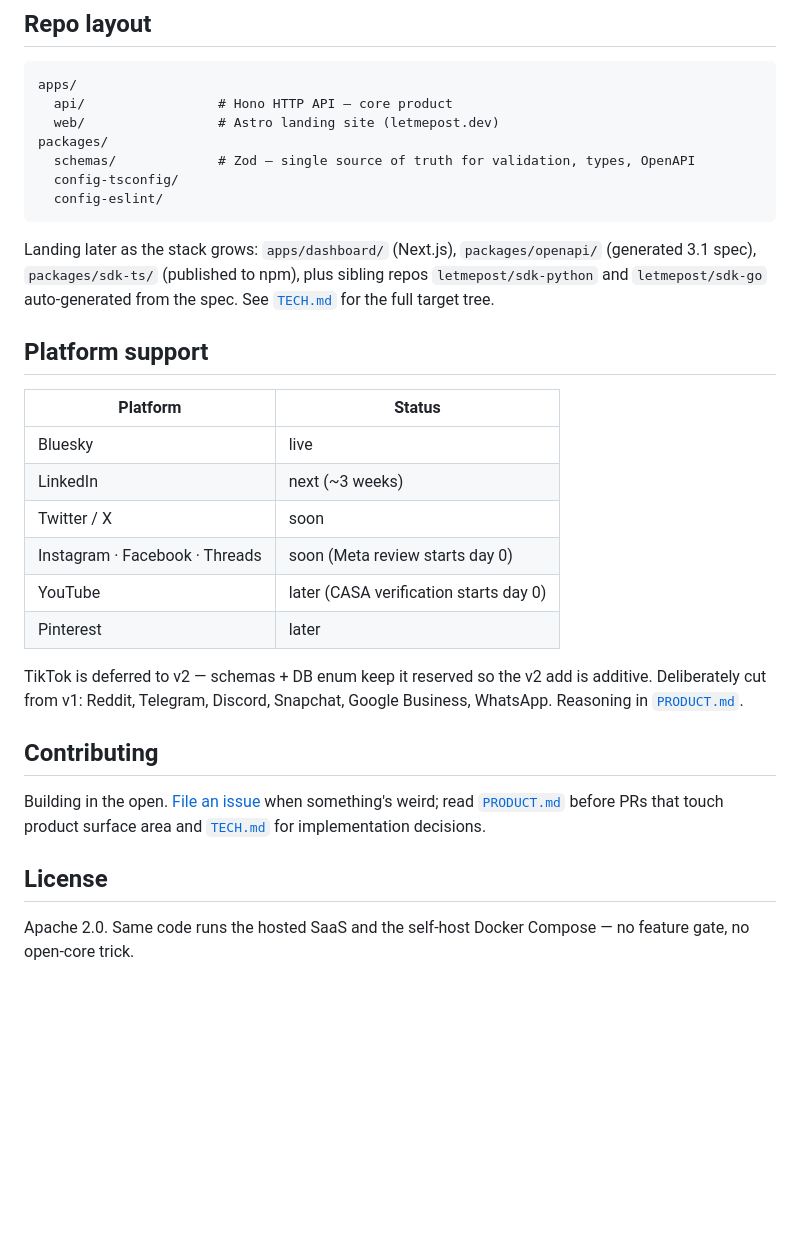
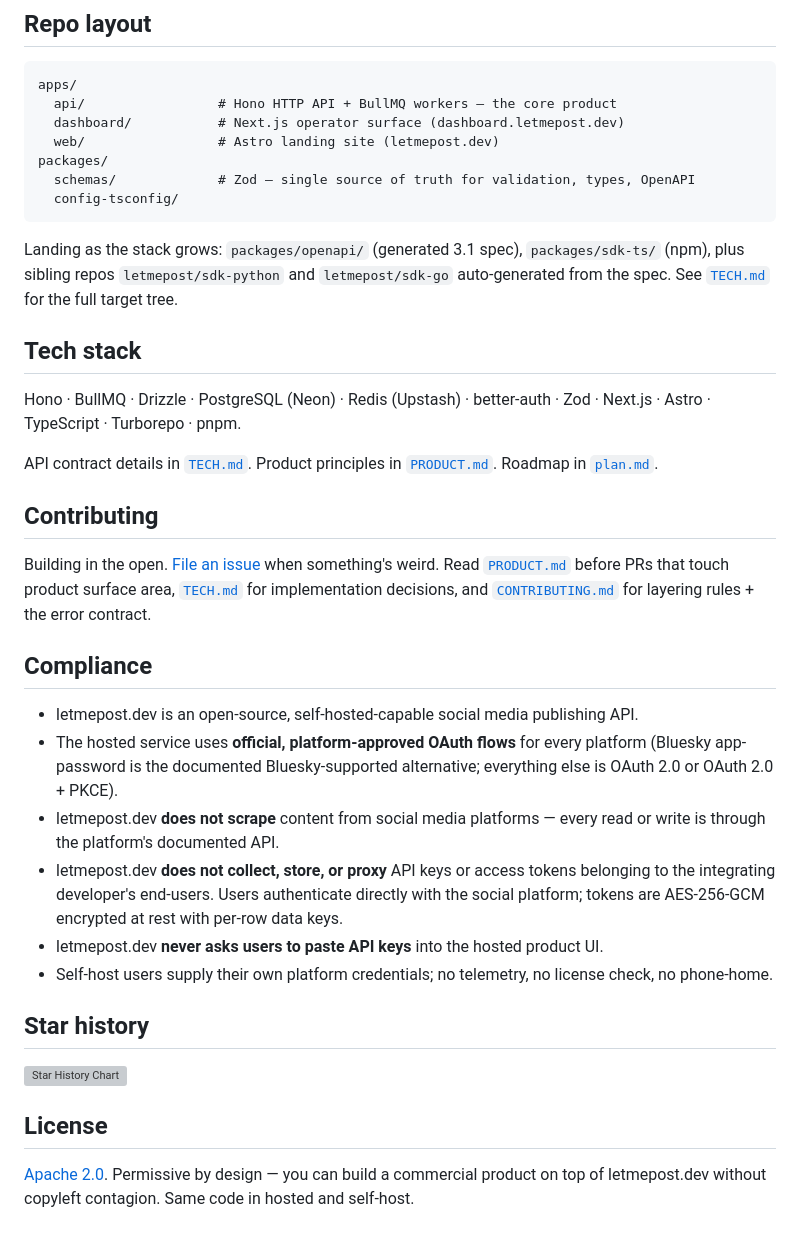
Before and after one commit to Verkan39/letmepost.dev, a Markdown page: README.md, the part around one of its changes. Rendered like a GitHub page; blank space fills up the shorter version; grey boxes are pictures that could not be loaded.

````diff
--- a/README.md
+++ b/README.md
@@ -89,33 +137,39 @@ pnpm --filter @letmepost/web dev     # Landing site → http://localhost:4321
 
 ```
 apps/
-  api/                 # Hono HTTP API — core product
+  api/                 # Hono HTTP API + BullMQ workers — the core product
+  dashboard/           # Next.js operator surface (dashboard.letmepost.dev)
   web/                 # Astro landing site (letmepost.dev)
 packages/
   schemas/             # Zod — single source of truth for validation, types, OpenAPI
   config-tsconfig/
-  config-eslint/
 ```
 
-Landing later as the stack grows: `apps/dashboard/` (Next.js), `packages/openapi/` (generated 3.1 spec), `packages/sdk-ts/` (published to npm), plus sibling repos `letmepost/sdk-python` and `letmepost/sdk-go` auto-generated from the spec. See [`TECH.md`](./TECH.md) for the full target tree.
+Landing as the stack grows: `packages/openapi/` (generated 3.1 spec), `packages/sdk-ts/` (npm), plus sibling repos `letmepost/sdk-python` and `letmepost/sdk-go` auto-generated from the spec. See [`TECH.md`](./TECH.md) for the full target tree.
 
-## Platform support
+## Tech stack
 
-| Platform | Status |
-|---|---|
-| Bluesky | live |
-| LinkedIn | next (~3 weeks) |
-| Twitter / X | soon |
-| Instagram · Facebook · Threads | soon (Meta review starts day 0) |
-| YouTube | later (CASA verification starts day 0) |
-| Pinterest | later |
+Hono · BullMQ · Drizzle · PostgreSQL (Neon) · Redis (Upstash) · better-auth · Zod · Next.js · Astro · TypeScript · Turborepo · pnpm.
 
-TikTok is deferred to v2 — schemas + DB enum keep it reserved so the v2 add is additive. Deliberately cut from v1: Reddit, Telegram, Discord, Snapchat, Google Business, WhatsApp. Reasoning in [`PRODUCT.md`](./PRODUCT.md).
+API contract details in [`TECH.md`](./TECH.md). Product principles in [`PRODUCT.md`](./PRODUCT.md). Roadmap in [`plan.md`](./plan.md).
 
 ## Contributing
 
-Building in the open. [File an issue](https://github.com/rosekamallove/letmepost.dev/issues) when something's weird; read [`PRODUCT.md`](./PRODUCT.md) before PRs that touch product surface area and [`TECH.md`](./TECH.md) for implementation decisions.
+Building in the open. [File an issue](https://github.com/rosekamallove/letmepost.dev/issues) when something's weird. Read [`PRODUCT.md`](./PRODUCT.md) before PRs that touch product surface area, [`TECH.md`](./TECH.md) for implementation decisions, and [`CONTRIBUTING.md`](./CONTRIBUTING.md) for layering rules + the error contract.
+
+## Compliance
+
+- letmepost.dev is an open-source, self-hosted-capable social media publishing API.
+- The hosted service uses **official, platform-approved OAuth flows** for every platform (Bluesky app-password is the documented Bluesky-supported alternative; everything else is OAuth 2.0 or OAuth 2.0 + PKCE).
+- letmepost.dev **does not scrape** content from social media platforms — every read or write is through the platform's documented API.
+- letmepost.dev **does not collect, store, or proxy** API keys or access tokens belonging to the integrating developer's end-users. Users authenticate directly with the social platform; tokens are AES-256-GCM encrypted at rest with per-row data keys.
+- letmepost.dev **never asks users to paste API keys** into the hosted product UI.
+- Self-host users supply their own platform credentials; no telemetry, no license check, no phone-home.
+
+## Star history
+
+[![Star History Chart](https://api.star-history.com/svg?repos=rosekamallove/letmepost.dev&type=Date)](https://www.star-history.com/#rosekamallove/letmepost.dev&Date)
 
 ## License
 
-Apache 2.0. Same code runs the hosted SaaS and the self-host Docker Compose — no feature gate, no open-core trick.
+[Apache 2.0](./LICENSE). Permissive by design — you can build a commercial product on top of letmepost.dev without copyleft contagion. Same code in hosted and self-host.
````
Also changed, not shown: other parts of README.md (+81 -33 lines).
